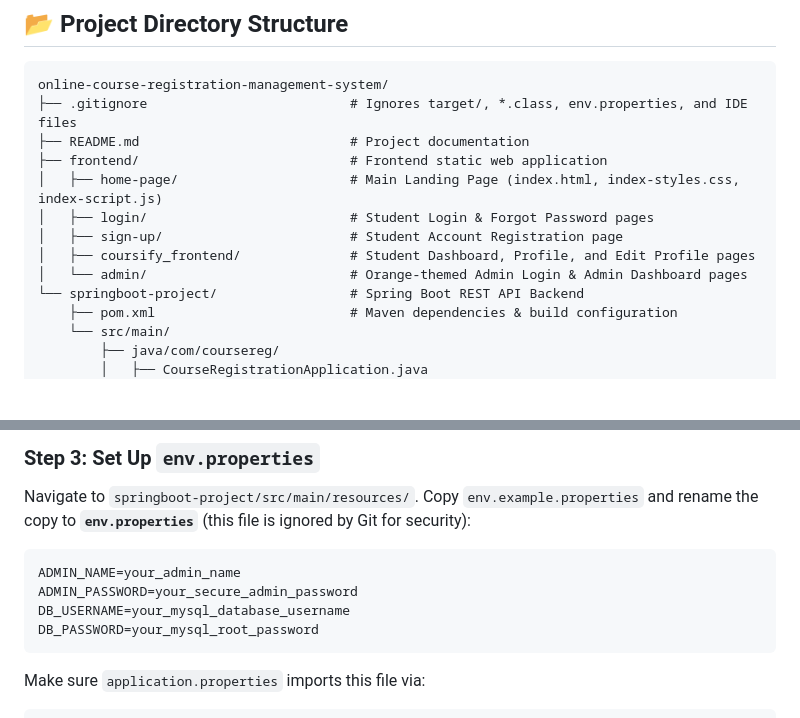
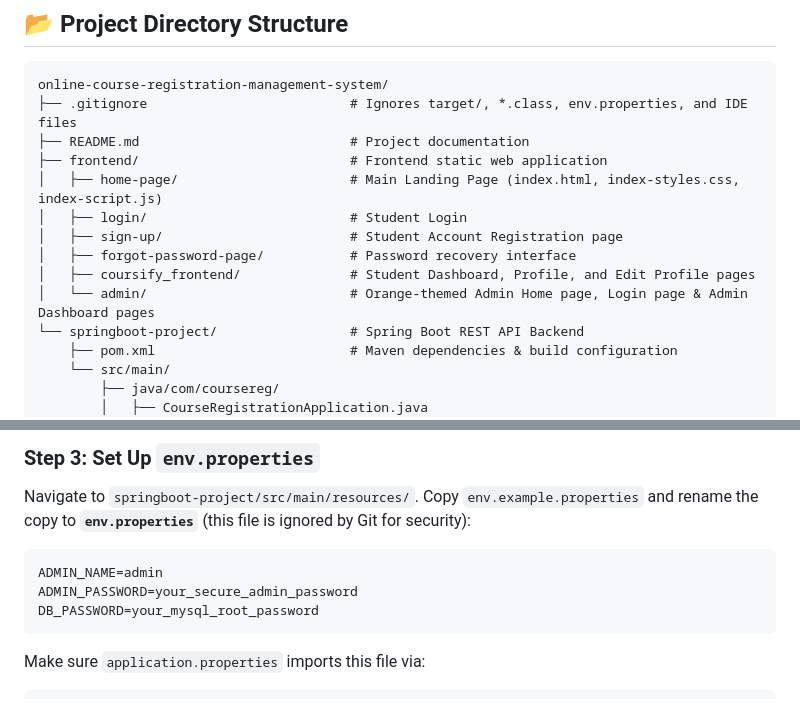
Before and after one commit to rintomike/online-course-registration-management-system-github, a Markdown page: README.md, 2 parts joined by grey strips. Drawn GitHub-style; blank space fills up the shorter version.

````diff
--- a/README.md
+++ b/README.md
@@ -51,10 +51,11 @@ online-course-registration-management-system/
 ├── README.md                           # Project documentation
 ├── frontend/                           # Frontend static web application
 │   ├── home-page/                      # Main Landing Page (index.html, index-styles.css, index-script.js)
-│   ├── login/                          # Student Login & Forgot Password pages
+│   ├── login/                          # Student Login
 │   ├── sign-up/                        # Student Account Registration page
+│   ├── forgot-password-page/           # Password recovery interface
 │   ├── coursify_frontend/              # Student Dashboard, Profile, and Edit Profile pages
-│   └── admin/                          # Orange-themed Admin Login & Admin Dashboard pages
+│   └── admin/                          # Orange-themed Admin Home page, Login page & Admin Dashboard pages
 └── springboot-project/                 # Spring Boot REST API Backend
     ├── pom.xml                         # Maven dependencies & build configuration
     └── src/main/
@@ -133,9 +134,8 @@ CREATE DATABASE IF NOT EXISTS coursereg;
 Navigate to `springboot-project/src/main/resources/`. Copy `env.example.properties` and rename the copy to **`env.properties`** (this file is ignored by Git for security):
 
 ```properties
-ADMIN_NAME=your_admin_name
+ADMIN_NAME=admin
 ADMIN_PASSWORD=your_secure_admin_password
-DB_USERNAME=your_mysql_database_username
 DB_PASSWORD=your_mysql_root_password
 ```
 Make sure `application.properties` imports this file via:
````
Also changed, not shown: other parts of README.md (+1 -1 lines).
